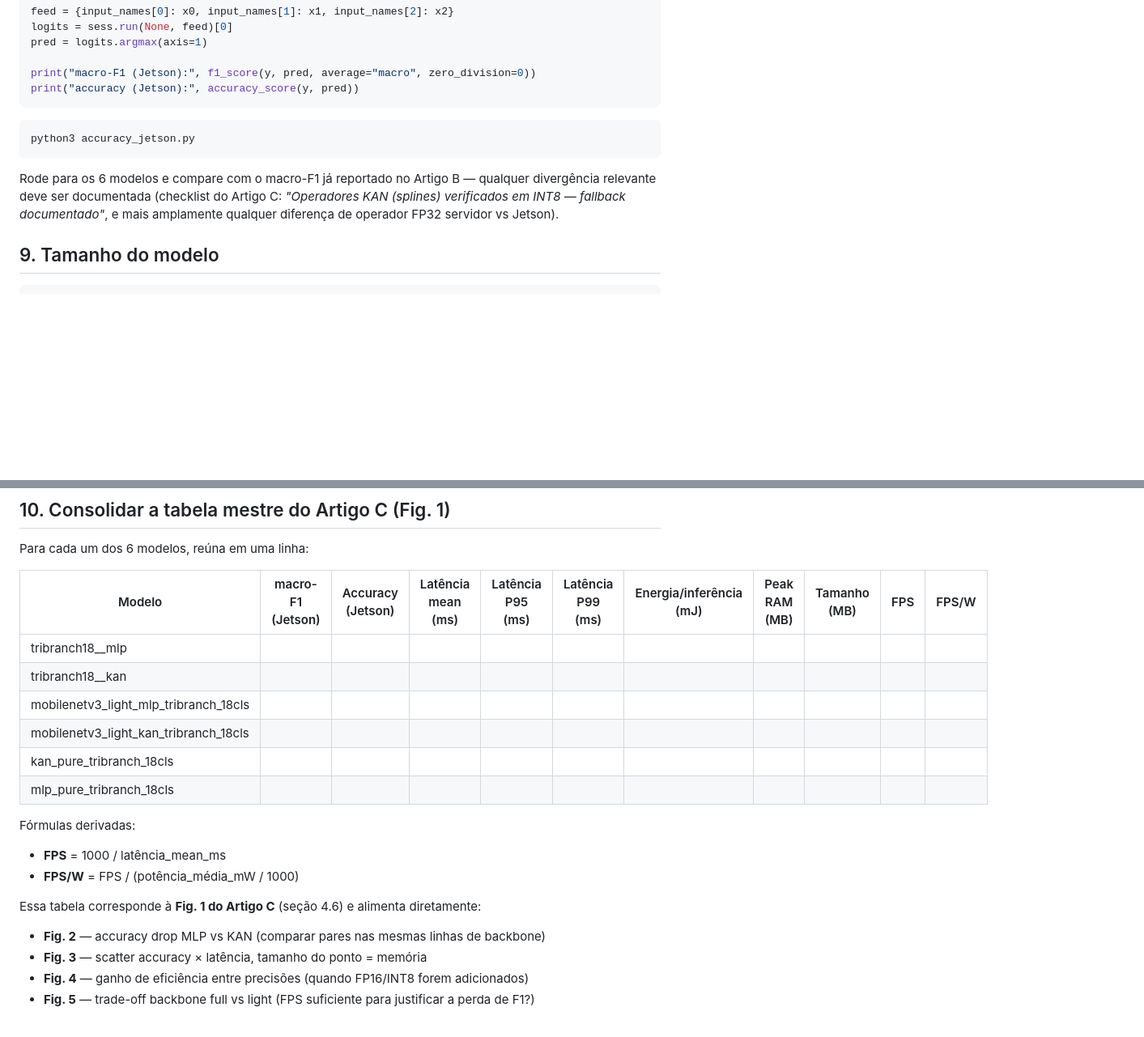
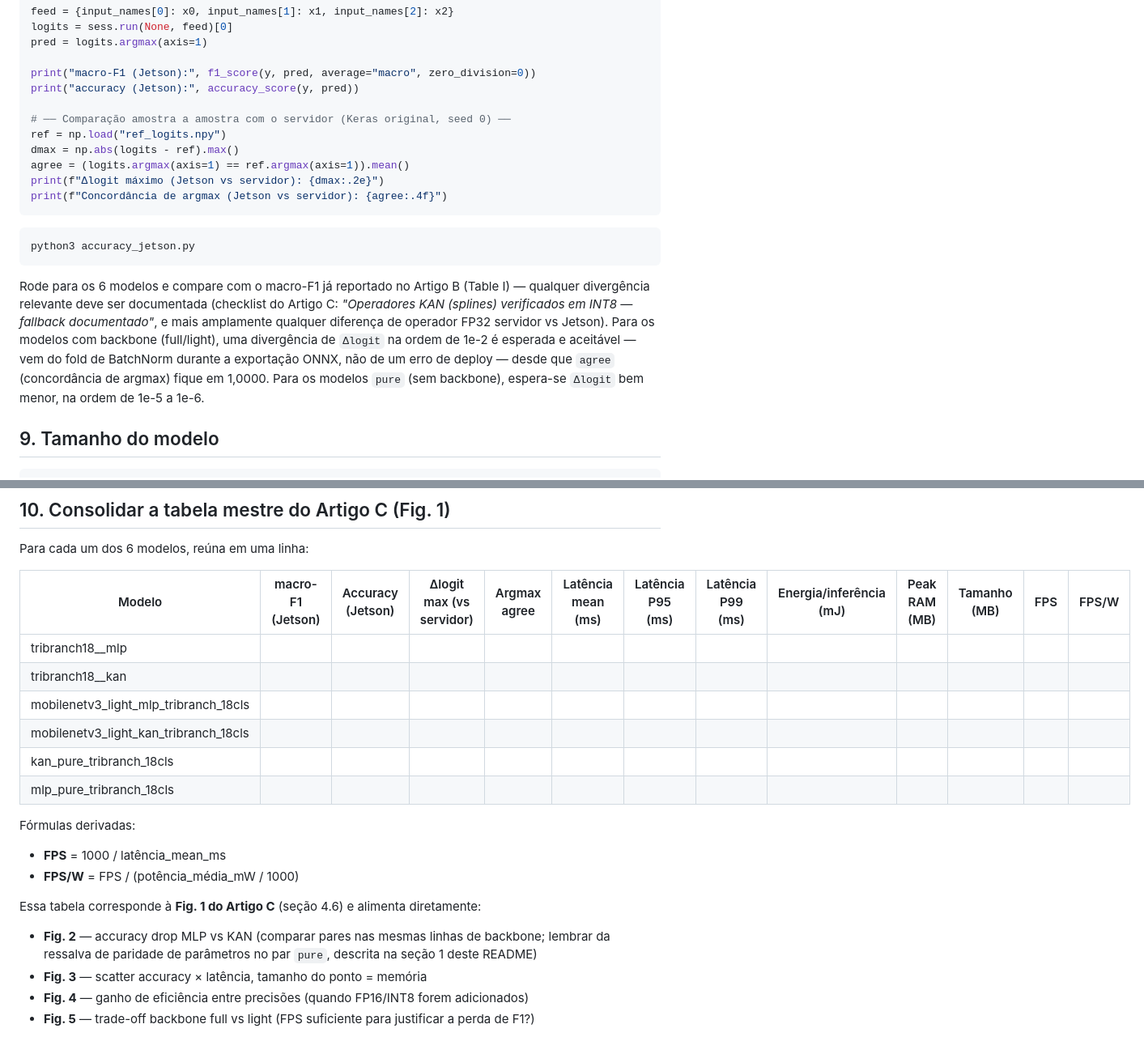
Before and after one commit to lucascarvalhors/LASCAS-2027, a Markdown page: README.md, 2 parts joined by grey strips. Shown at 81% size. Drawn GitHub-style; blank space fills up the shorter version.

````diff
--- a/README.md
+++ b/README.md
@@ -157,13 +162,20 @@ pred = logits.argmax(axis=1)
 
 print("macro-F1 (Jetson):", f1_score(y, pred, average="macro", zero_division=0))
 print("accuracy (Jetson):", accuracy_score(y, pred))
+
+# ── Comparação amostra a amostra com o servidor (Keras original, seed 0) ──
+ref = np.load("ref_logits.npy")
+dmax = np.abs(logits - ref).max()
+agree = (logits.argmax(axis=1) == ref.argmax(axis=1)).mean()
+print(f"Δlogit máximo (Jetson vs servidor): {dmax:.2e}")
+print(f"Concordância de argmax (Jetson vs servidor): {agree:.4f}")
 ```
 
 ```bash
 python3 accuracy_jetson.py
 ```
 
-Rode para os 6 modelos e compare com o macro-F1 já reportado no Artigo B — qualquer divergência relevante deve ser documentada (checklist do Artigo C: *"Operadores KAN (splines) verificados em INT8 — fallback documentado"*, e mais amplamente qualquer diferença de operador FP32 servidor vs Jetson).
+Rode para os 6 modelos e compare com o macro-F1 já reportado no Artigo B (Table I) — qualquer divergência relevante deve ser documentada (checklist do Artigo C: *"Operadores KAN (splines) verificados em INT8 — fallback documentado"*, e mais amplamente qualquer diferença de operador FP32 servidor vs Jetson). Para os modelos com backbone (full/light), uma divergência de `Δlogit` na ordem de 1e-2 é esperada e aceitável — vem do fold de BatchNorm durante a exportação ONNX, não de um erro de deploy — desde que `agree` (concordância de argmax) fique em 1,0000. Para os modelos `pure` (sem backbone), espera-se `Δlogit` bem menor, na ordem de 1e-5 a 1e-6.
 
 ## 9. Tamanho do modelo
 
@@ -179,21 +191,21 @@ ls -lh model.onnx
 
 Para cada um dos 6 modelos, reúna em uma linha:
 
-| Modelo | macro-F1 (Jetson) | Accuracy (Jetson) | Latência mean (ms) | Latência P95 (ms) | Latência P99 (ms) | Energia/inferência (mJ) | Peak RAM (MB) | Tamanho (MB) | FPS | FPS/W |
-|---|---|---|---|---|---|---|---|---|---|---|
-| tribranch18__mlp | | | | | | | | | | |
-| tribranch18__kan | | | | | | | | | | |
-| mobilenetv3_light_mlp_tribranch_18cls | | | | | | | | | | |
-| mobilenetv3_light_kan_tribranch_18cls | | | | | | | | | | |
-| kan_pure_tribranch_18cls | | | | | | | | | | |
-| mlp_pure_tribranch_18cls | | | | | | | | | | |
+| Modelo | macro-F1 (Jetson) | Accuracy (Jetson) | Δlogit max (vs servidor) | Argmax agree | Latência mean (ms) | Latência P95 (ms) | Latência P99 (ms) | Energia/inferência (mJ) | Peak RAM (MB) | Tamanho (MB) | FPS | FPS/W |
+|---|---|---|---|---|---|---|---|---|---|---|---|---|
+| tribranch18__mlp | | | | | | | | | | | | |
+| tribranch18__kan | | | | | | | | | | | | |
+| mobilenetv3_light_mlp_tribranch_18cls | | | | | | | | | | | | |
+| mobilenetv3_light_kan_tribranch_18cls | | | | | | | | | | | | |
+| kan_pure_tribranch_18cls | | | | | | | | | | | | |
+| mlp_pure_tribranch_18cls | | | | | | | | | | | | |
 
 Fórmulas derivadas:
 - **FPS** = 1000 / latência_mean_ms
 - **FPS/W** = FPS / (potência_média_mW / 1000)
 
 Essa tabela corresponde à **Fig. 1 do Artigo C** (seção 4.6) e alimenta diretamente:
-- **Fig. 2** — accuracy drop MLP vs KAN (comparar pares nas mesmas linhas de backbone)
+- **Fig. 2** — accuracy drop MLP vs KAN (comparar pares nas mesmas linhas de backbone; lembrar da ressalva de paridade de parâmetros no par `pure`, descrita na seção 1 deste README)
 - **Fig. 3** — scatter accuracy × latência, tamanho do ponto = memória
 - **Fig. 4** — ganho de eficiência entre precisões (quando FP16/INT8 forem adicionados)
 - **Fig. 5** — trade-off backbone full vs light (FPS suficiente para justificar a perda de F1?)
````
Also changed, not shown: other parts of README.md (+22 -15 lines).
